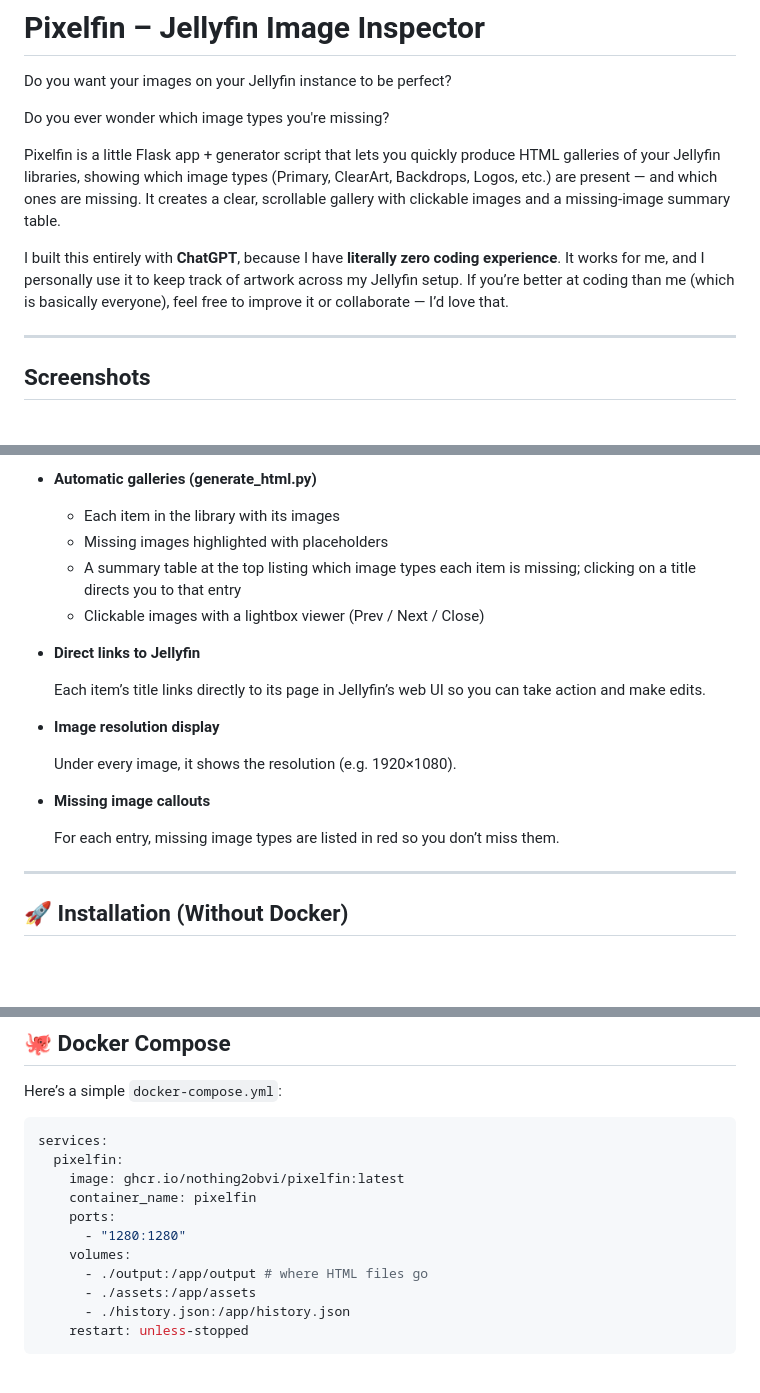
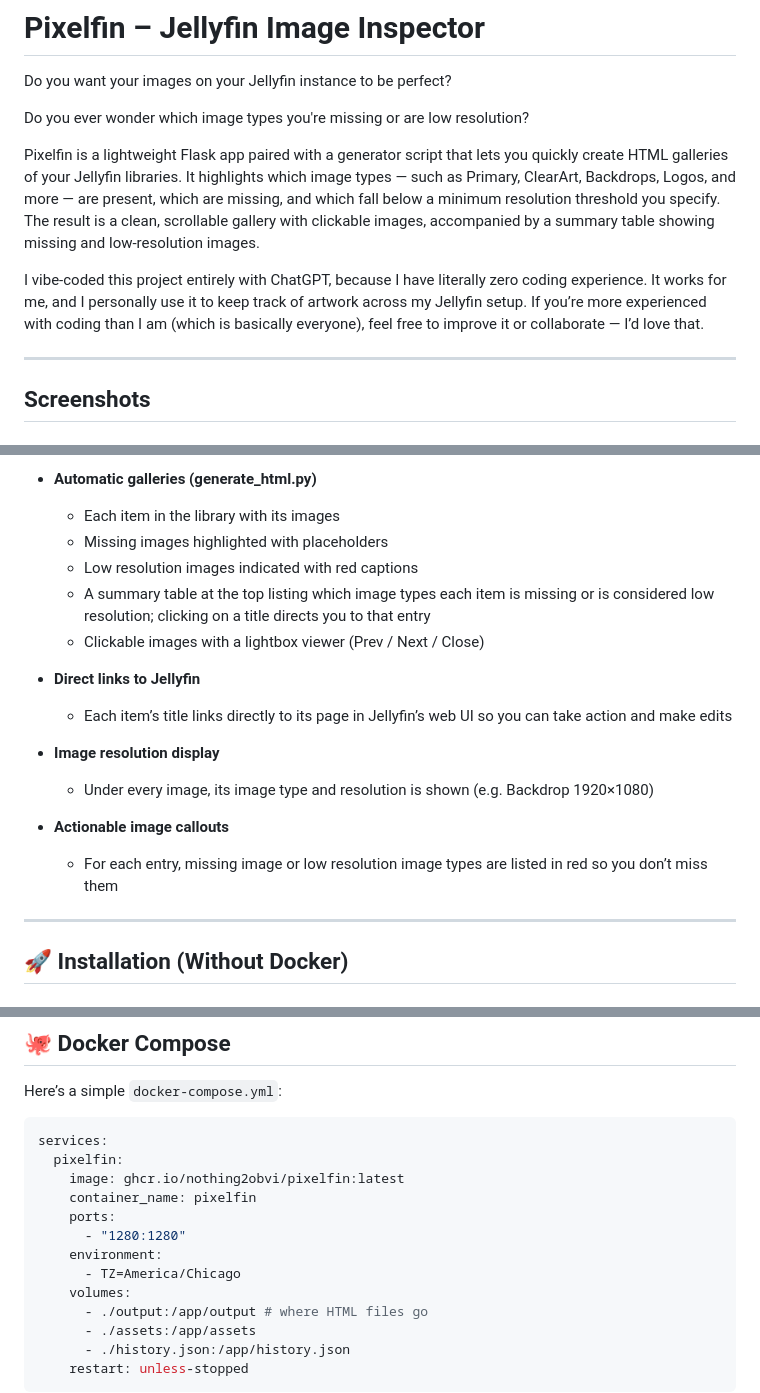
Before and after one commit to nothing2obvi/pixelfin, a Markdown page: README.md, 3 parts joined by grey strips. Rendered like a GitHub page; blank space fills up the shorter version.

```diff
--- a/README.md
+++ b/README.md
@@ -4,11 +4,11 @@
 
 Do you want your images on your Jellyfin instance to be perfect?
 
-Do you ever wonder which image types you're missing?
+Do you ever wonder which image types you're missing or are low resolution?
 
-Pixelfin is a little Flask app + generator script that lets you quickly produce HTML galleries of your Jellyfin libraries, showing which image types (Primary, ClearArt, Backdrops, Logos, etc.) are present — and which ones are missing. It creates a clear, scrollable gallery with clickable images and a missing-image summary table.
+Pixelfin is a lightweight Flask app paired with a generator script that lets you quickly create HTML galleries of your Jellyfin libraries. It highlights which image types — such as Primary, ClearArt, Backdrops, Logos, and more — are present, which are missing, and which fall below a minimum resolution threshold you specify. The result is a clean, scrollable gallery with clickable images, accompanied by a summary table showing missing and low-resolution images.
 
-I built this entirely with **ChatGPT**, because I have **literally zero coding experience**. It works for me, and I personally use it to keep track of artwork across my Jellyfin setup. If you’re better at coding than me (which is basically everyone), feel free to improve it or collaborate — I’d love that.
+I vibe-coded this project entirely with ChatGPT, because I have literally zero coding experience. It works for me, and I personally use it to keep track of artwork across my Jellyfin setup. If you’re more experienced with coding than I am (which is basically everyone), feel free to improve it or collaborate — I’d love that.
 
 ---
 
@@ -51,19 +61,17 @@ This tool works for me, and I actively use it to manage artwork in my own Jellyf
 - **Automatic galleries (generate_html.py)**
 	- Each item in the library with its images
 	- Missing images highlighted with placeholders
-	- A summary table at the top listing which image types each item is missing; clicking on a title directs you to that entry
+	- Low resolution images indicated with red captions
+	- A summary table at the top listing which image types each item is missing or is considered low resolution; clicking on a title directs you to that entry
 	- Clickable images with a lightbox viewer (Prev / Next / Close)
 - **Direct links to Jellyfin**
-
-	Each item’s title links directly to its page in Jellyfin’s web UI so you can take action and make edits.
+	- Each item’s title links directly to its page in Jellyfin’s web UI so you can take action and make edits
 
 - **Image resolution display**
+	- Under every image, its image type and resolution is shown (e.g. Backdrop 1920×1080)
 
-	Under every image, it shows the resolution (e.g. 1920×1080).
-
-- **Missing image callouts**
-
-	For each entry, missing image types are listed in red so you don’t miss them.
+- **Actionable image callouts**
+	- For each entry, missing image or low resolution image types are listed in red so you don’t miss them
 
 
 ---
@@ -138,6 +147,8 @@ services:
     container_name: pixelfin
     ports:
       - "1280:1280"
+    environment:
+      - TZ=America/Chicago
     volumes:
       - ./output:/app/output # where HTML files go
       - ./assets:/app/assets
```
Also changed, not shown: other parts of README.md (+31 -21 lines), assets/Screenshot_Minimum.Resolution.png (added), 4 other files.
